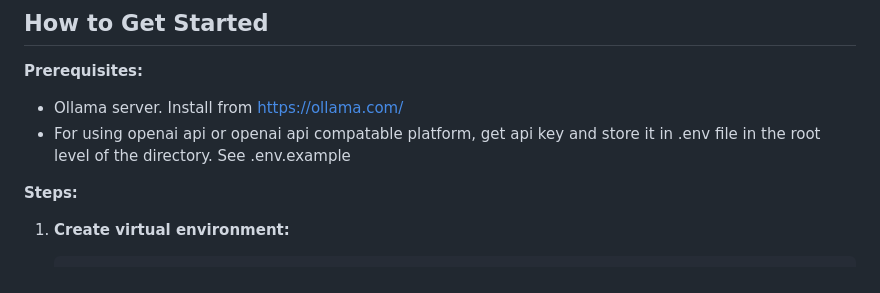
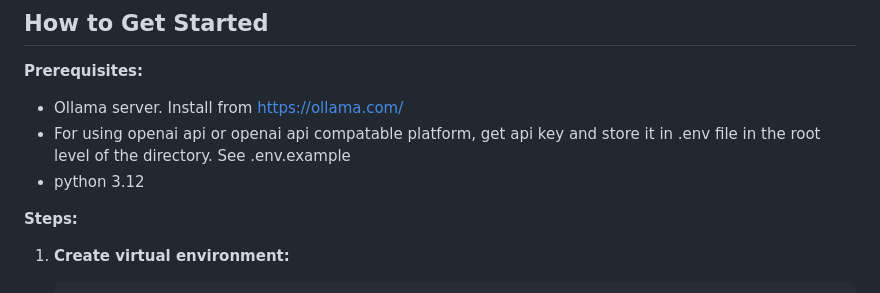
Before and after one commit to ahmad-zurih/rag-framework, a Markdown page: readme.md, the part around the change. GitHub-like rendering.

Commit message:
update readme/add python version

```diff
--- a/readme.md
+++ b/readme.md
@@ -24,6 +24,7 @@ This repository contains a Retrieval-Augmented Generation (RAG) framework for ef
 
 *   Ollama server. Install from [https://ollama.com/](https://ollama.com/)
 *   For using openai api or openai api compatable platform, get api key and store it in .env file in the root level of the directory. See .env.example
+*   python 3.12
 
 **Steps:**
 
```
